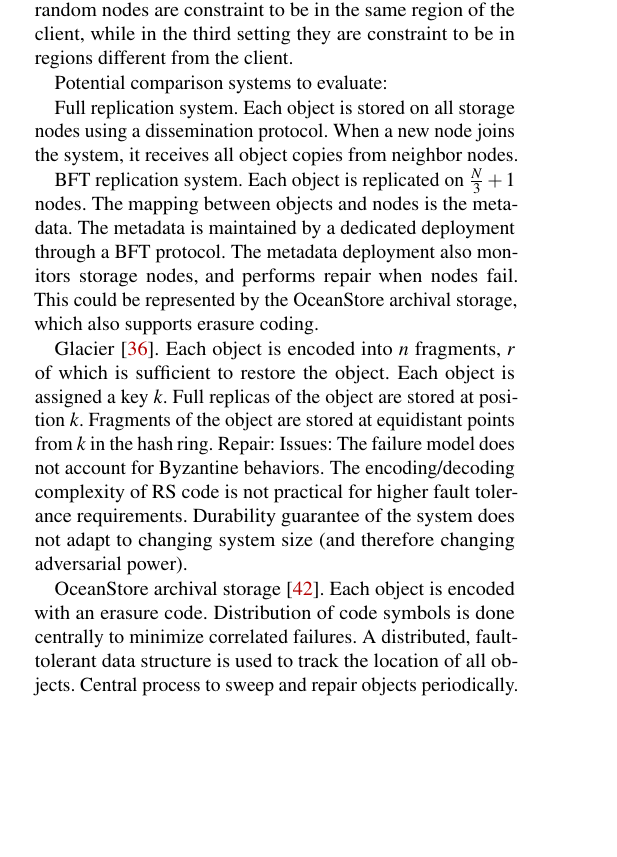
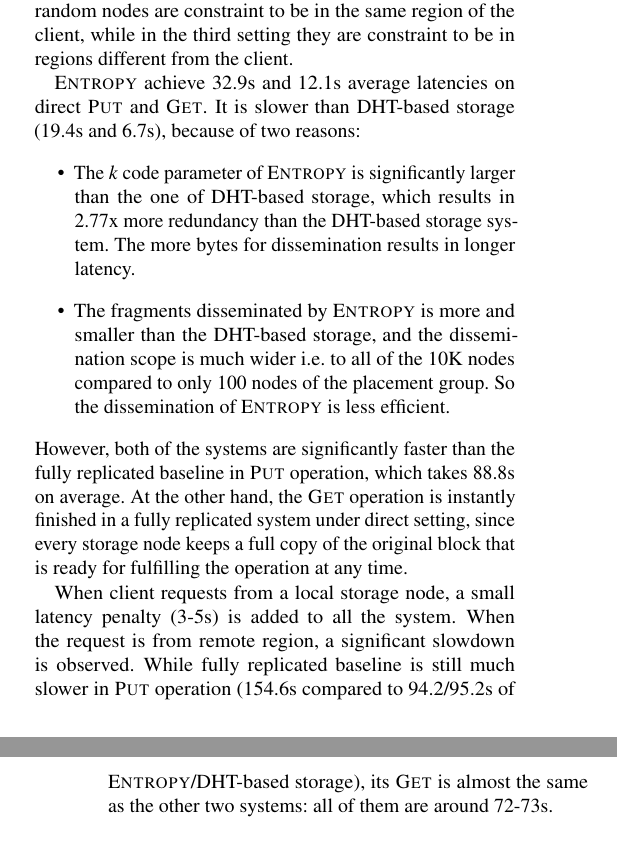
Before and after one commit to sgdxbc/dddht-paper, a LaTeX document (paper.tex, which reads sections/eval.tex): part of one column of page 10 of 16 before the commit and two parts of the columns of pages 10 and 11 of 16 after it, the two joined at a grey line, cut so that both start at the same text, the shorter picture padded with empty space. Compiled offline with pdfLaTeX; a LaTeX package or settings file that is missing is left out.

Commit message:
eval: Deployed benchmarks description

```diff
--- a/sections/eval.tex
+++ b/sections/eval.tex
@@ -44,3 +44,20 @@ We measured the latency of \fn{Put} and \fn{Get} operations with three settings:
 The benchmark first perform a \fn{Put} operation on a randomly-selected node with a block filled with random bytes, then wait for the block reaches all the storing nodes, then \fn{Get} the block back and compare the checksum.
 In the second settings the two random nodes are constraint to be in the same region of the client, while in the third setting they are constraint to be in regions different from the client.
 
+\sys achieve 32.9s and 12.1s average latencies on direct \fn{Put} and \fn{Get}.
+It is slower than DHT-based storage (19.4s and 6.7s), because of two reasons:
+\begin{itemize}
+    \item The $k$ code parameter of \sys is significantly larger than the one of DHT-based storage, which results in 2.77x more redundancy than the DHT-based storage system.
+    The more bytes for dissemination results in longer latency.
+    \item The fragments disseminated by \sys is more and smaller than the DHT-based storage, and the dissemination scope is much wider \ie to all of the 10K nodes compared to only 100 nodes of the placement group.
+    So the dissemination of \sys is less efficient.
+\end{itemize}
+However, both of the systems are significantly faster than the fully replicated baseline in \fn{Put} operation, which takes 88.8s on average.
+At the other hand, the \fn{Get} operation is instantly finished in a fully replicated system under direct setting, since every storage node keeps a full copy of the original block that is ready for fulfilling the operation at any time.
+
+When client requests from a local storage node, a small latency penalty (3-5s) is added to all the system.
+When the request is from remote region, a significant slowdown is observed.
+While fully replicated baseline is still much slower in \fn{Put} operation (154.6s compared to 94.2/95.2s of \sys/DHT-based storage), its \fn{Get} is almost the same as the other two systems: all of them are around 72-73s.
+
+\paragraph{Scalability.}
+Next we measure the direct \fn{Put} and \fn{Get} with various numbers of nodes ranging from 5000 to 10000 for \sys and DHT-based storage.
@@ -47,3 +92,4 @@ In the second settings the two random nodes are constraint to be in the same reg
+\iffalse
 Potential comparison systems to evaluate:
 
 Full replication system.
```
Also changed, not shown: sections/eval.tex (29 more changed lines).
